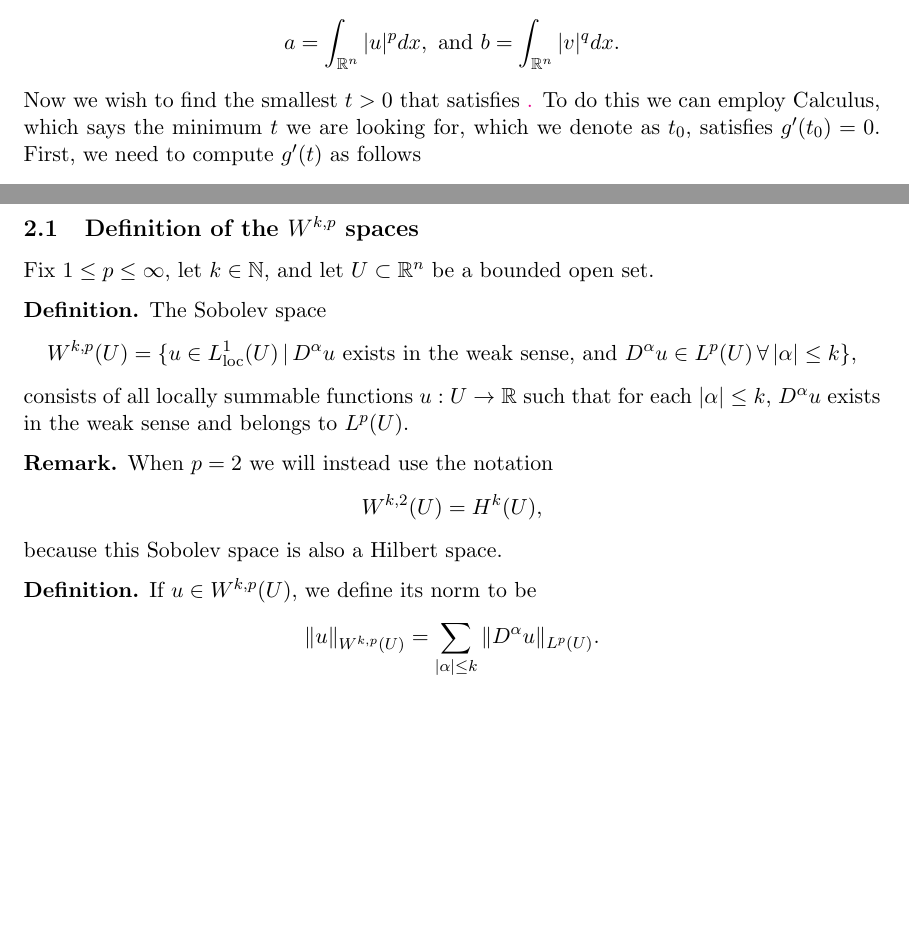
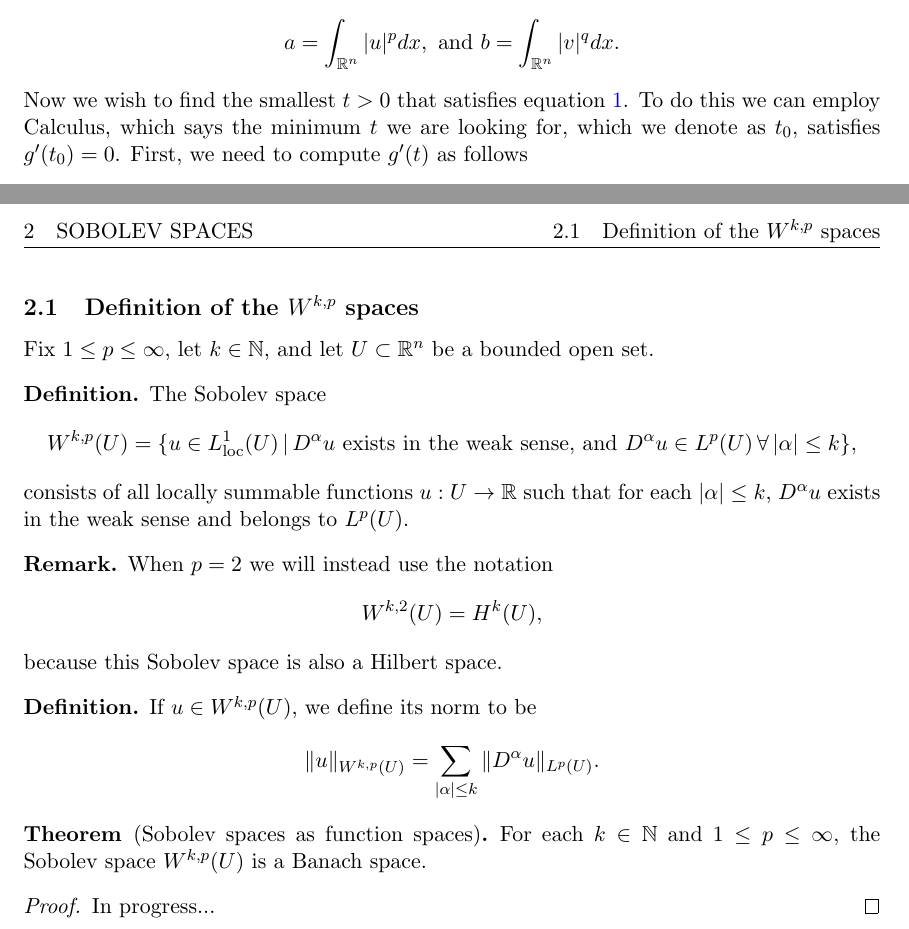
Before and after one commit to Aidenwjt/summer-research-2023, a LaTeX document (notes/notes.tex): two parts of pages 2 and 5 of 8 before the commit and two parts of pages 2 and 6 of 10 after it, joined at a grey line, cut so that both start at the same text, the shorter picture padded with empty space. Compiled offline with pdfLaTeX.

Commit message:
Cleaning up

```diff
--- a/notes/notes.tex
+++ b/notes/notes.tex
@@ -64,7 +64,7 @@ Assume $1 \leq p$, $q \leq \infty$, and $\frac{1}{p} + \frac{1}{p} = 1$. If $u \
 	\end{equation}
 	For the sake of simplicity let
 	\[a = \int_{\mathbb{R}^n}|u|^pdx, \text{ and } b = \int_{\mathbb{R}^n}|v|^qdx.\]
-	Now we wish to find the smallest $t > 0$ that satisfies \href{eq:1}. To do this we can employ Calculus, which says the minimum $t$
+	Now we wish to find the smallest $t > 0$ that satisfies equation \ref{eq:1}. To do this we can employ Calculus, which says the minimum $t$
 	we are looking for, which we denote as $t_0$, satisfies $g^{\prime}(t_0) = 0$. First, we need to compute $g^{\prime}(t)$ as follows
 	\[g^{\prime}(t) = \frac{d}{dt}\left(\frac{t^p}{p}a + \frac{1}{qt^q}b\right) = t^{p-1}a - \frac{b}{t^{q+1}}.\]
 	Then, let $g^{\prime}(t) = 0$ and solve for $t$ as follows
@@ -188,7 +192,14 @@ Fix $1 \leq p \leq \infty$, let $k \in \mathbb{N}$, and let $U \subset \mathbb{R
 	If $u \in W^{k,p}(U)$, we define its norm to be
 	\[\|u\|_{W^{k,p}(U)} = \sum_{|\alpha| \leq k} \|D^{\alpha}u\|_{L^p(U)}.\]
 \end{definition}
+\begin{theorem}[Sobolev spaces as function spaces]
+	For each $k \in \mathbb{N}$ and $1 \leq p \leq \infty$, the Sobolev space $W^{k,p}(U)$ is a Banach space.
+\end{theorem}
+\begin{proof}
+	In progress...
+\end{proof}
 
+\newpage
 
 \subsection{Approximation}
 \begin{motivation}
```
Also changed, not shown: notes/notes.pdf, notes/notes.tex (9 more changed lines).
